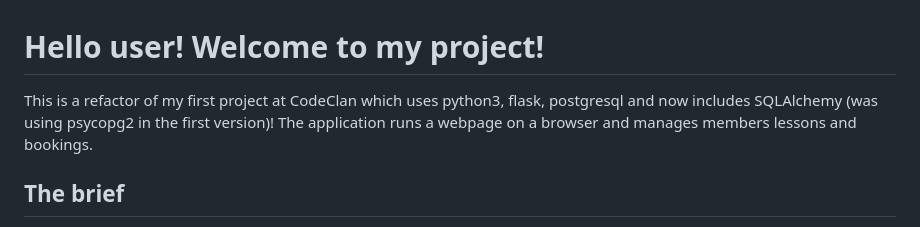
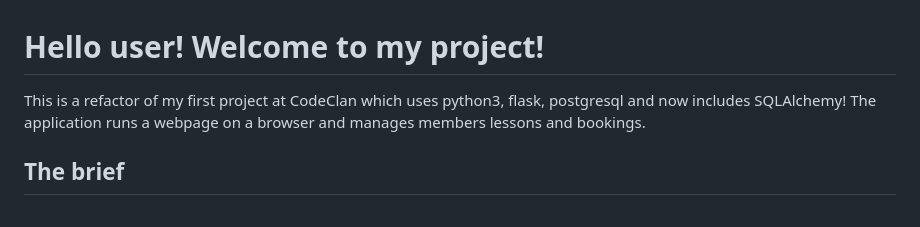
Before and after one commit to JackOfDickson/Hobbyist_web_app, a Markdown page: README.MD, the part around the change. Drawn GitHub-style.

```diff
--- a/README.MD
+++ b/README.MD
@@ -1,5 +1,5 @@
 # Hello user! Welcome to my project!
-This is a refactor of my first project at CodeClan which uses python3, flask, postgresql and now includes SQLAlchemy (was using psycopg2 in the first version)!
+This is a refactor of my first project at CodeClan which uses python3, flask, postgresql and now includes SQLAlchemy!
 The application runs a webpage on a browser and manages members lessons and bookings.
 
 ## The brief
```
